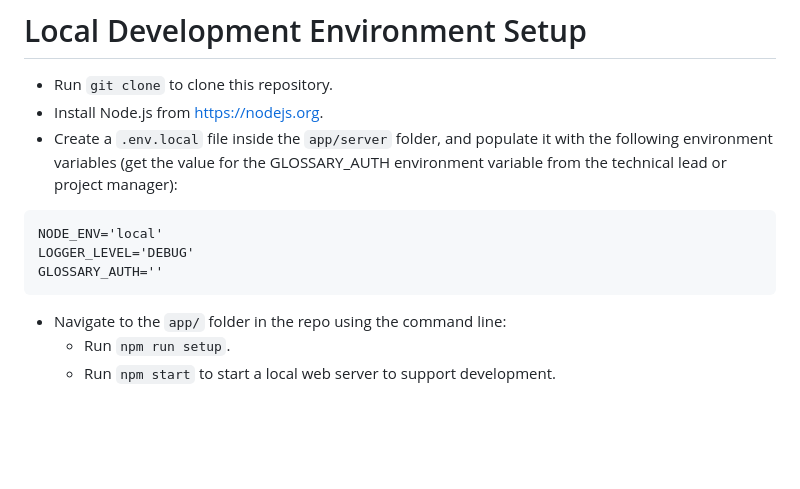
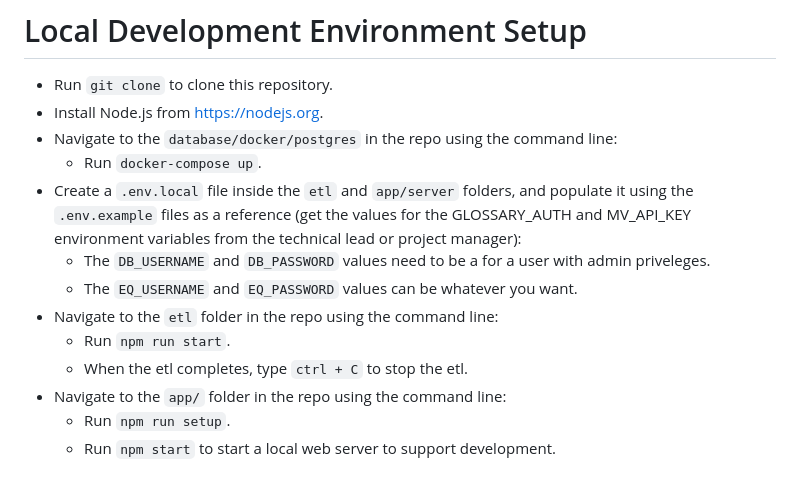
Before and after one commit to USEPA/expert-query, a Markdown page: docs/local_dev_setup.md, the part around the change. Drawn GitHub-style; blank space fills up the shorter version.

````diff
--- a/docs/local_dev_setup.md
+++ b/docs/local_dev_setup.md
@@ -2,12 +2,14 @@
 
 - Run `git clone` to clone this repository.
 - Install Node.js from https://nodejs.org.
-- Create a `.env.local` file inside the `app/server` folder, and populate it with the following environment variables (get the value for the GLOSSARY_AUTH environment variable from the technical lead or project manager):
-```
-NODE_ENV='local'
-LOGGER_LEVEL='DEBUG'
-GLOSSARY_AUTH=''
-```
+- Navigate to the `database/docker/postgres` in the repo using the command line:
+  - Run `docker-compose up`.
+- Create a `.env.local` file inside the `etl` and `app/server` folders, and populate it using the `.env.example` files as a reference (get the values for the GLOSSARY_AUTH and MV_API_KEY environment variables from the technical lead or project manager):
+  - The `DB_USERNAME` and `DB_PASSWORD` values need to be a for a user with admin priveleges.
+  - The `EQ_USERNAME` and `EQ_PASSWORD` values can be whatever you want.
+- Navigate to the `etl` folder in the repo using the command line:
+  - Run `npm run start`.
+  - When the etl completes, type `ctrl + C` to stop the etl.
 - Navigate to the `app/` folder in the repo using the command line:
   - Run `npm run setup`.
   - Run `npm start` to start a local web server to support development.
````
Also changed, not shown: README.md (+8 -1 lines), docs/img/AttainsQueryPage.png (added), docs/img/NationalDownloadsPage.png (added), 2 other files.
